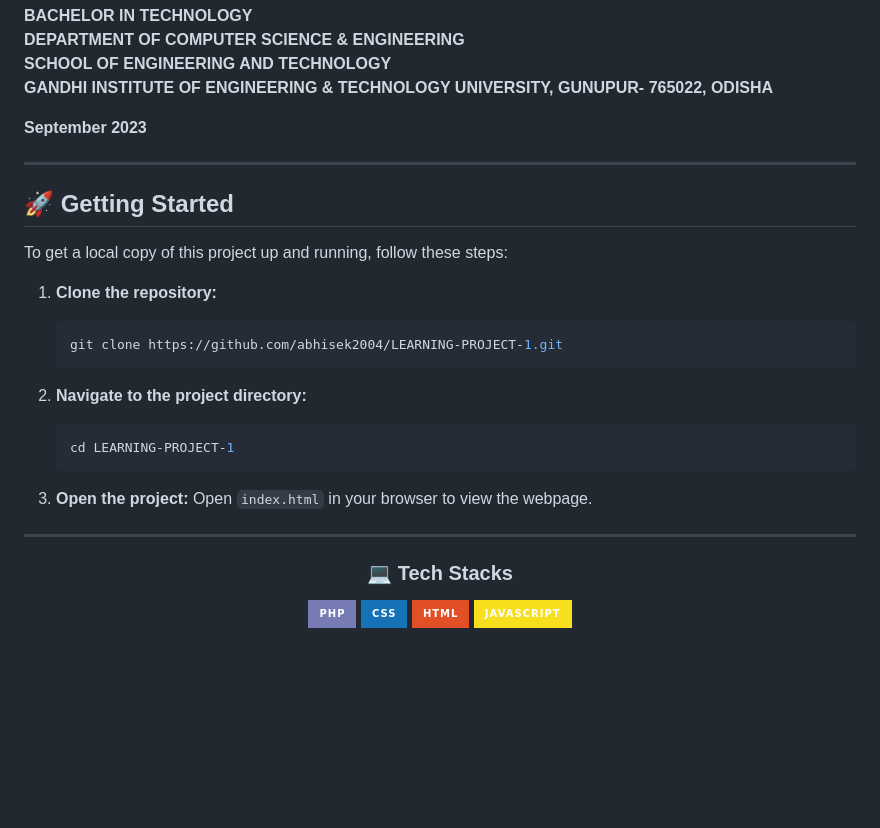
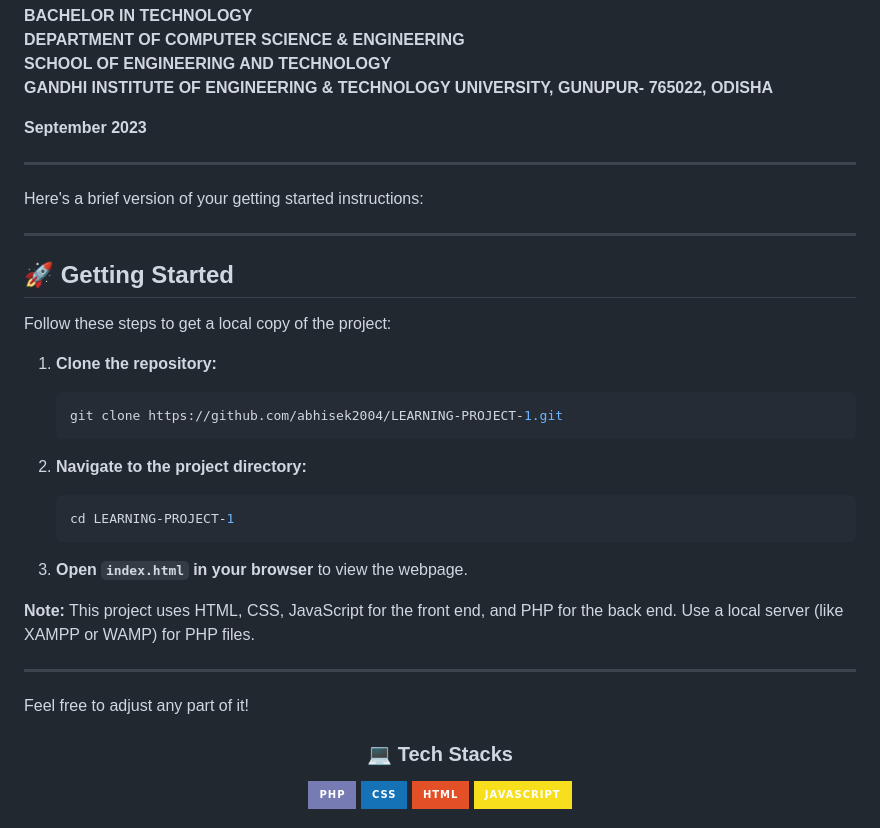
Before and after one commit to abhisek2004/LEARNING-PROJECT-1, a Markdown page: README.md, the part around the change. Drawn GitHub-style; badges without logos; blank space fills up the shorter version.

````diff
--- a/README.md
+++ b/README.md
@@ -16,9 +16,13 @@
 
 ---
 
+Here's a brief version of your getting started instructions:
+
+---
+
 ## 🚀 Getting Started
 
-To get a local copy of this project up and running, follow these steps:
+Follow these steps to get a local copy of the project:
 
 1. **Clone the repository:**
    ```bash
@@ -30,10 +34,13 @@ To get a local copy of this project up and running, follow these steps:
    cd LEARNING-PROJECT-1
    ```
 
-3. **Open the project:**
-   Open `index.html` in your browser to view the webpage.
+3. **Open `index.html` in your browser** to view the webpage.
+
+**Note:** This project uses HTML, CSS, JavaScript for the front end, and PHP for the back end. Use a local server (like XAMPP or WAMP) for PHP files.
 
 ---
+
+Feel free to adjust any part of it!
 
 <div align="center">
 
````
